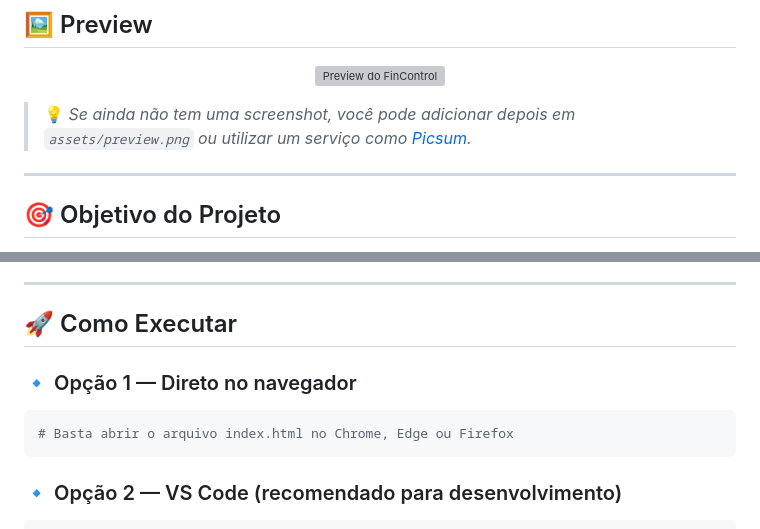
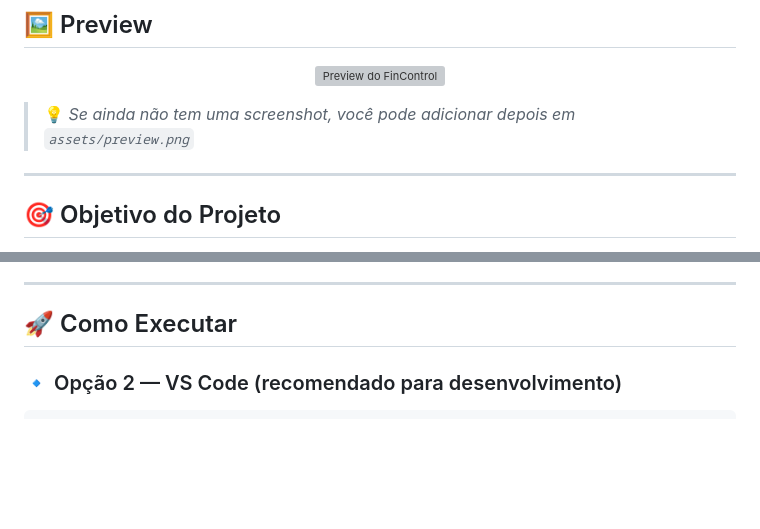
Before and after one commit to Extensao3/LucasPabloAlexssander, a Markdown page: README.md, 2 parts joined by grey strips. GitHub-like rendering; blank space fills up the shorter version; grey boxes are pictures that could not be loaded.

Commit message:
alteração no readme.md

````diff
--- a/README.md
+++ b/README.md
@@ -35,7 +30,7 @@
   <img src="assets/preview.png" alt="Preview do FinControl" width="800" style="border-radius: 16px; box-shadow: 0 8px 20px rgba(0,0,0,0.1);">
 </p>
 
-> 💡 *Se ainda não tem uma screenshot, você pode adicionar depois em `assets/preview.png` ou utilizar um serviço como [Picsum](https://picsum.photos/).*
+> 💡 *Se ainda não tem uma screenshot, você pode adicionar depois em `assets/preview.png`*
 
 ---
 
@@ -101,12 +96,6 @@ As abas simulam a experiência de um sistema real:
 ---
 
 ## 🚀 Como Executar
-
-### 🔹 Opção 1 — Direto no navegador
-
-```bash
-# Basta abrir o arquivo index.html no Chrome, Edge ou Firefox
-```
 
 ### 🔹 Opção 2 — VS Code (recomendado para desenvolvimento)
 
````
Also changed, not shown: other parts of README.md (+0 -5 lines).
